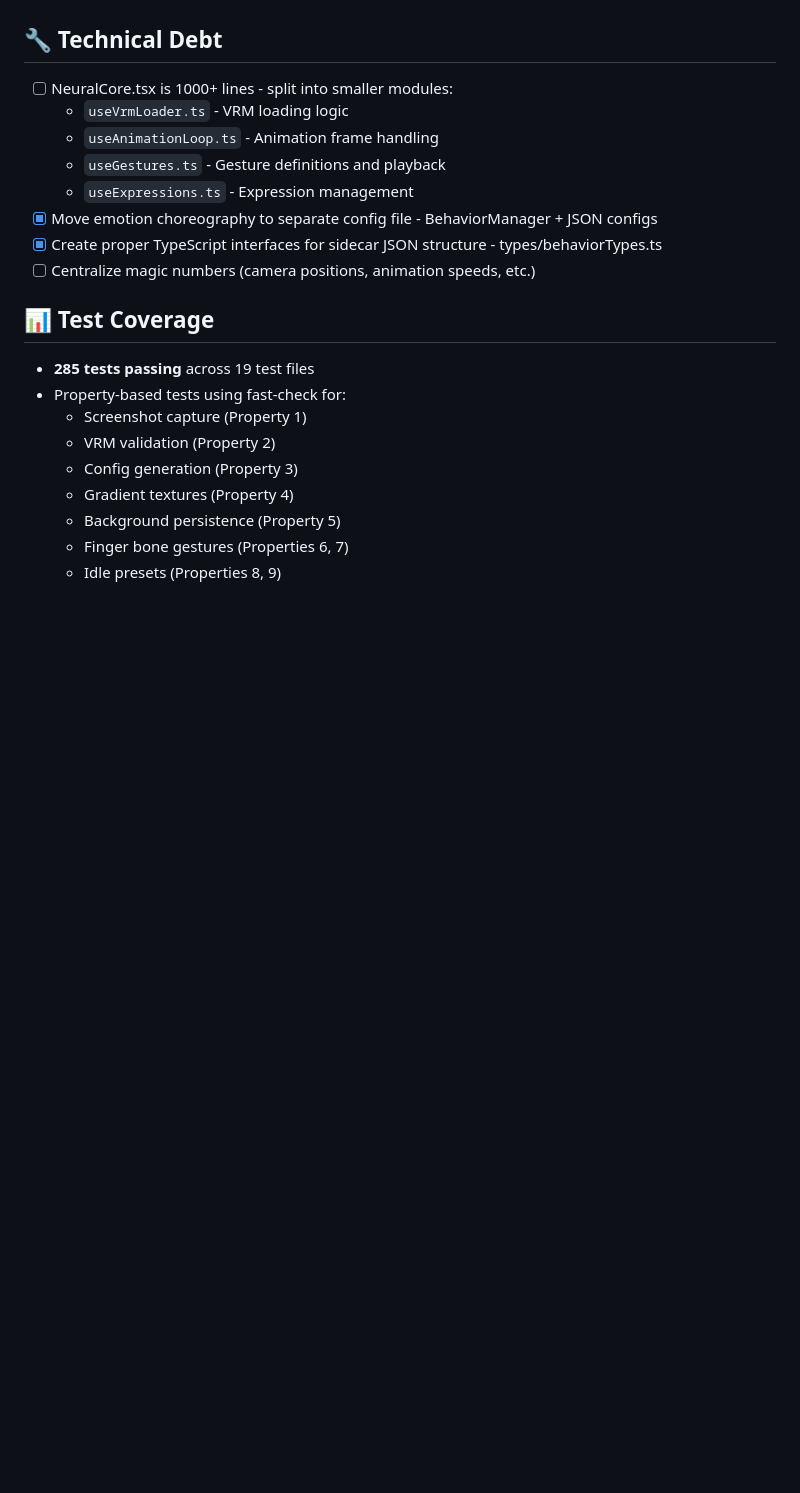
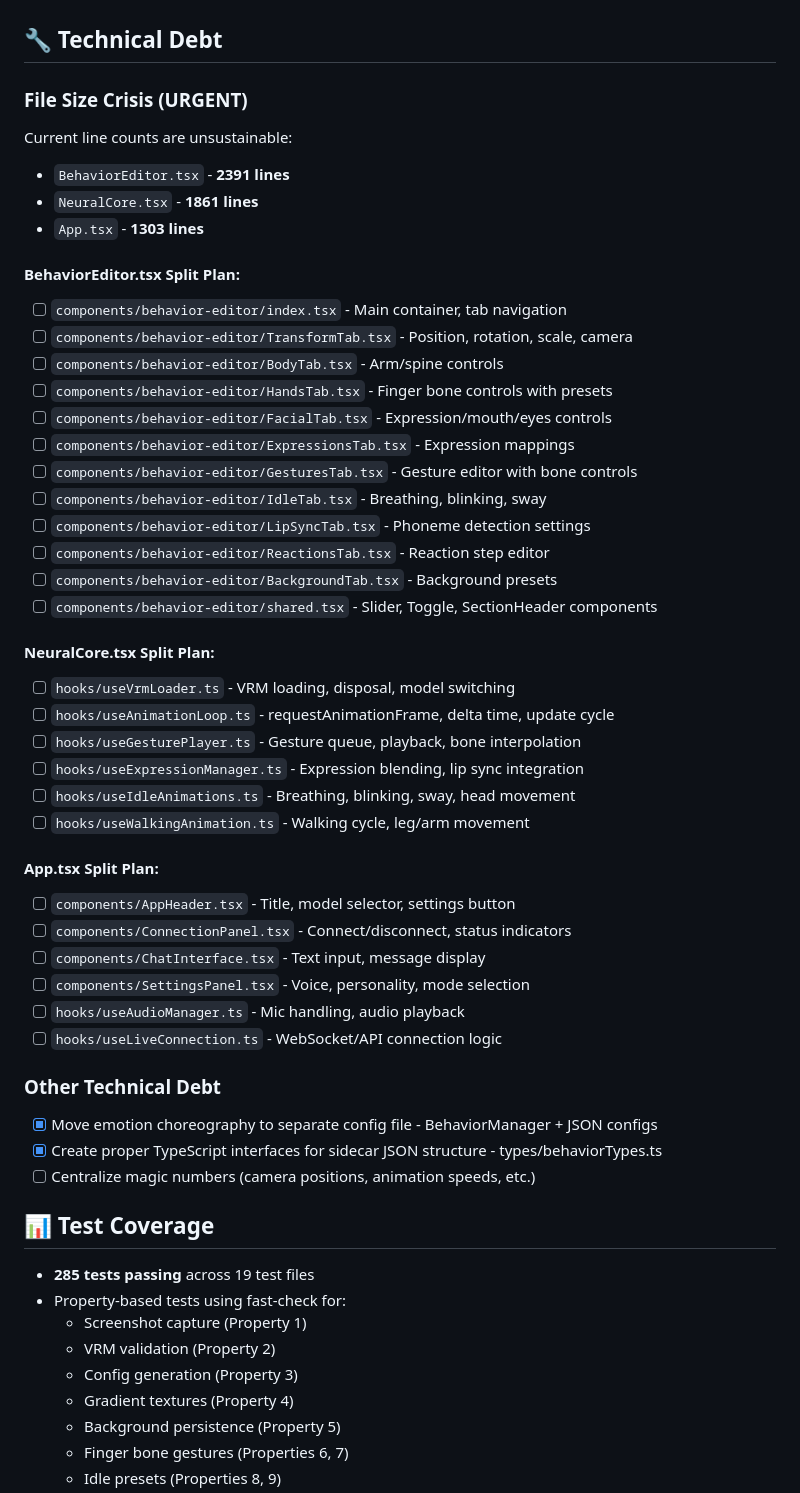
Before and after one commit to coff33ninja/AURA, a Markdown page: TODO.md, the part around the change. GitHub-like rendering; blank space fills up the shorter version.

Commit message:
docs(todo): Expand technical debt section with detailed refactoring plans
- Add urgent file size crisis section highlighting critical line counts
* BehaviorEditor.tsx: 2391 lines
* NeuralCore.tsx: 1861 lines
* App.tsx: 1303 lines
- Detail BehaviorEditor.tsx split plan into 12 focused component modules
* Separate tabs into individual components (Transform, Body, Hands, Facial, etc.)
* Extract shared UI components into dedicated module
- Detail NeuralCore.tsx split plan into 6 custom hooks
* Isolate VRM loading, animation loop, gesture playback, expressions, idle animations, walking
- Detail App.tsx split plan into 6 focused components and hooks
* Separate header, connection panel, chat interface, settings
* Extract audio and connection management into dedicated hooks
- Reorganize existing technical debt items for clarity and prioritization

```diff
--- a/TODO.md
+++ b/TODO.md
@@ -122,11 +122,43 @@
 
 ## 🔧 Technical Debt
 
-- [ ] NeuralCore.tsx is 1000+ lines - split into smaller modules:
-  - `useVrmLoader.ts` - VRM loading logic
-  - `useAnimationLoop.ts` - Animation frame handling
-  - `useGestures.ts` - Gesture definitions and playback
-  - `useExpressions.ts` - Expression management
+### File Size Crisis (URGENT)
+Current line counts are unsustainable:
+- `BehaviorEditor.tsx` - **2391 lines**
+- `NeuralCore.tsx` - **1861 lines**
+- `App.tsx` - **1303 lines**
+
+#### BehaviorEditor.tsx Split Plan:
+- [ ] `components/behavior-editor/index.tsx` - Main container, tab navigation
+- [ ] `components/behavior-editor/TransformTab.tsx` - Position, rotation, scale, camera
+- [ ] `components/behavior-editor/BodyTab.tsx` - Arm/spine controls
+- [ ] `components/behavior-editor/HandsTab.tsx` - Finger bone controls with presets
+- [ ] `components/behavior-editor/FacialTab.tsx` - Expression/mouth/eyes controls
+- [ ] `components/behavior-editor/ExpressionsTab.tsx` - Expression mappings
+- [ ] `components/behavior-editor/GesturesTab.tsx` - Gesture editor with bone controls
+- [ ] `components/behavior-editor/IdleTab.tsx` - Breathing, blinking, sway
+- [ ] `components/behavior-editor/LipSyncTab.tsx` - Phoneme detection settings
+- [ ] `components/behavior-editor/ReactionsTab.tsx` - Reaction step editor
+- [ ] `components/behavior-editor/BackgroundTab.tsx` - Background presets
+- [ ] `components/behavior-editor/shared.tsx` - Slider, Toggle, SectionHeader components
+
+#### NeuralCore.tsx Split Plan:
+- [ ] `hooks/useVrmLoader.ts` - VRM loading, disposal, model switching
+- [ ] `hooks/useAnimationLoop.ts` - requestAnimationFrame, delta time, update cycle
+- [ ] `hooks/useGesturePlayer.ts` - Gesture queue, playback, bone interpolation
+- [ ] `hooks/useExpressionManager.ts` - Expression blending, lip sync integration
+- [ ] `hooks/useIdleAnimations.ts` - Breathing, blinking, sway, head movement
+- [ ] `hooks/useWalkingAnimation.ts` - Walking cycle, leg/arm movement
+
+#### App.tsx Split Plan:
+- [ ] `components/AppHeader.tsx` - Title, model selector, settings button
+- [ ] `components/ConnectionPanel.tsx` - Connect/disconnect, status indicators
+- [ ] `components/ChatInterface.tsx` - Text input, message display
+- [ ] `components/SettingsPanel.tsx` - Voice, personality, mode selection
+- [ ] `hooks/useAudioManager.ts` - Mic handling, audio playback
+- [ ] `hooks/useLiveConnection.ts` - WebSocket/API connection logic
+
+### Other Technical Debt
 - [x] Move emotion choreography to separate config file - BehaviorManager + JSON configs
 - [x] Create proper TypeScript interfaces for sidecar JSON structure - types/behaviorTypes.ts
 - [ ] Centralize magic numbers (camera positions, animation speeds, etc.)
```
